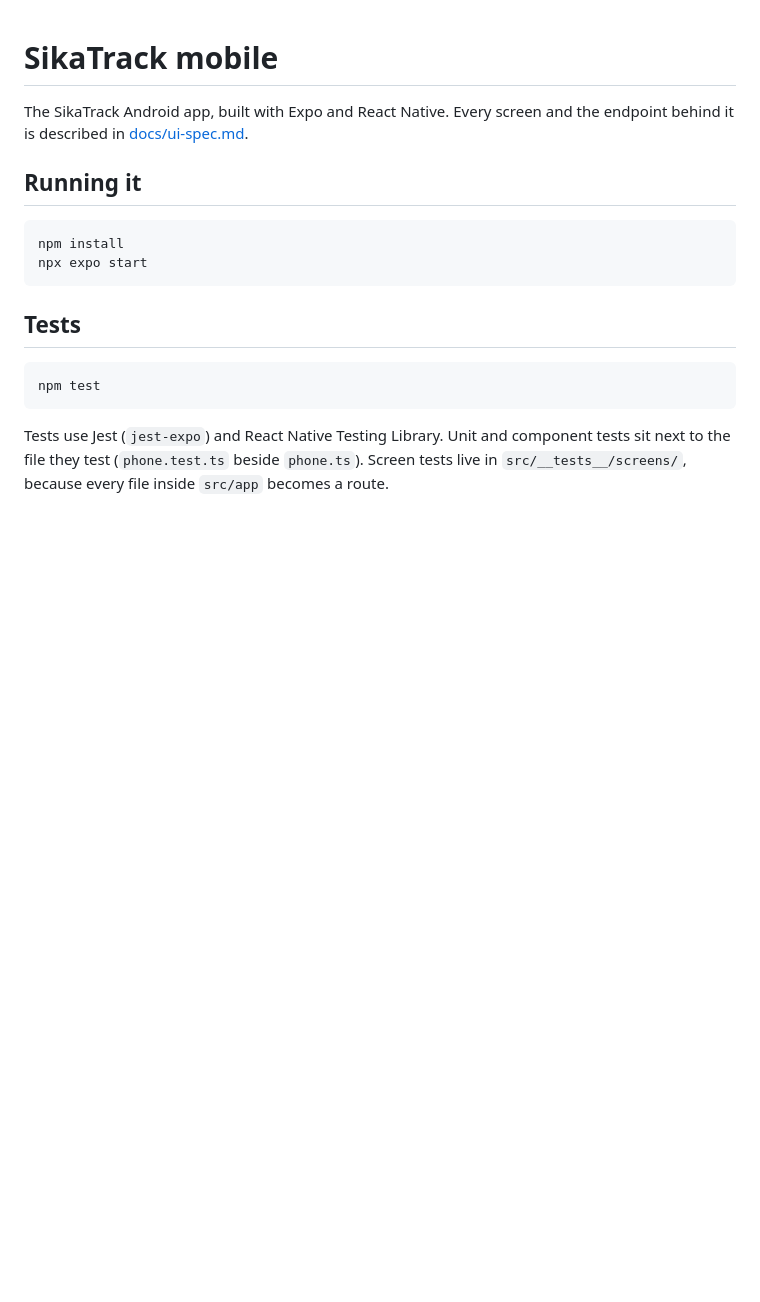
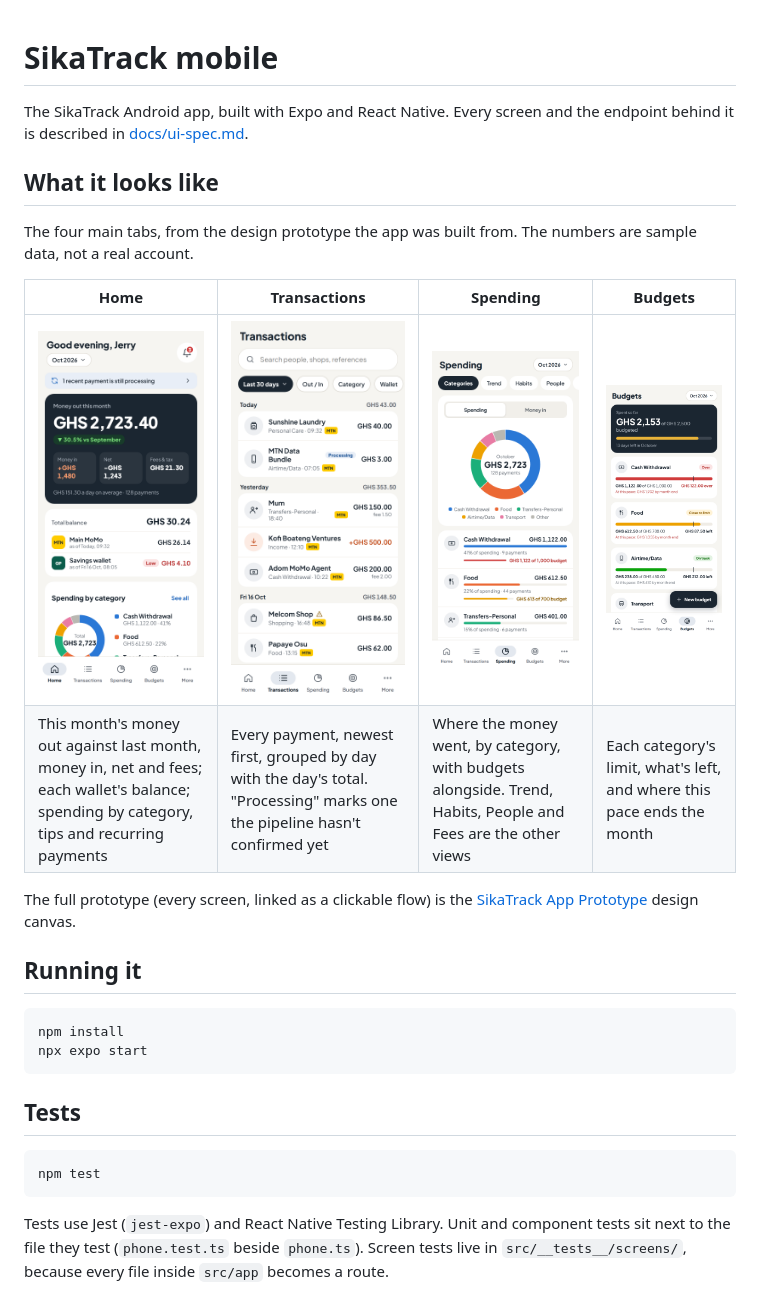
Before and after one commit to Jerry-Khobby/SikaTrack, a Markdown page: mobile/README.md, the part around the change. Drawn GitHub-style; pictures changed too: mobile/docs/screenshots/budgets.png (added), mobile/docs/screenshots/home.png (added), mobile/docs/screenshots/spending.png (added); blank space fills up the shorter version.

Commit message:
docs: showed the main screens in the READMEs

```diff
--- a/mobile/README.md
+++ b/mobile/README.md
@@ -2,6 +2,19 @@
 
 The SikaTrack Android app, built with Expo and React Native. Every screen and the endpoint
 behind it is described in [docs/ui-spec.md](docs/ui-spec.md).
+
+## What it looks like
+
+The four main tabs, from the design prototype the app was built from. The numbers are sample
+data, not a real account.
+
+| Home | Transactions | Spending | Budgets |
+| --- | --- | --- | --- |
+| <img src="docs/screenshots/home.png" width="200" alt="Home: money out this month with the change from last month, money in, net and fees, total balance per wallet, and spending by category"> | <img src="docs/screenshots/transactions.png" width="200" alt="Transactions: search, filter chips, and payments grouped by day with category, time, provider and fee"> | <img src="docs/screenshots/spending.png" width="200" alt="Spending: a donut of spending by category, then each category's amount, share, payment count and budget"> | <img src="docs/screenshots/budgets.png" width="200" alt="Budgets: spent so far against the total budget, then each budget's progress, what's left and the month-end projection"> |
+| This month's money out against last month, money in, net and fees; each wallet's balance; spending by category, tips and recurring payments | Every payment, newest first, grouped by day with the day's total. "Processing" marks one the pipeline hasn't confirmed yet | Where the money went, by category, with budgets alongside. Trend, Habits, People and Fees are the other views | Each category's limit, what's left, and where this pace ends the month |
+
+The full prototype (every screen, linked as a clickable flow) is the
+[SikaTrack App Prototype](https://claude.ai/artifact/YHbxeLPBhLxfbWuPbE8aNT) design canvas.
 
 ## Running it
 
```
Also changed, not shown: README.md (+10 -0 lines).
